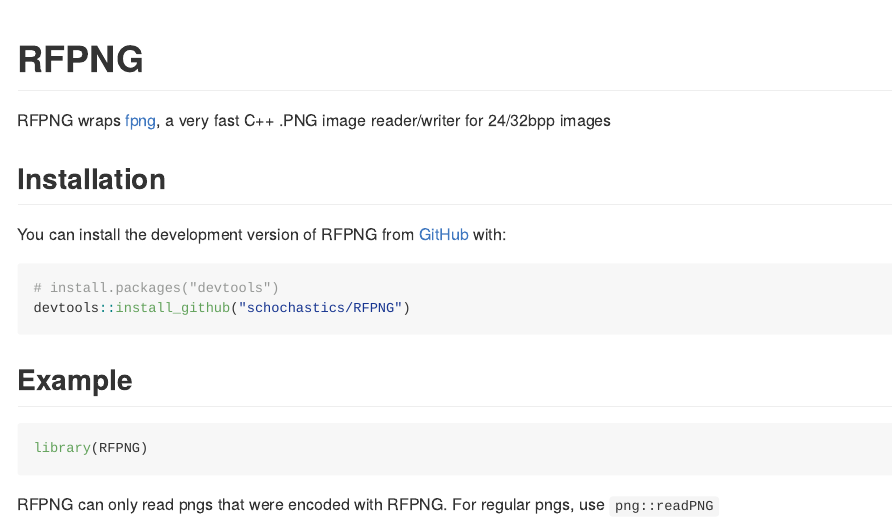
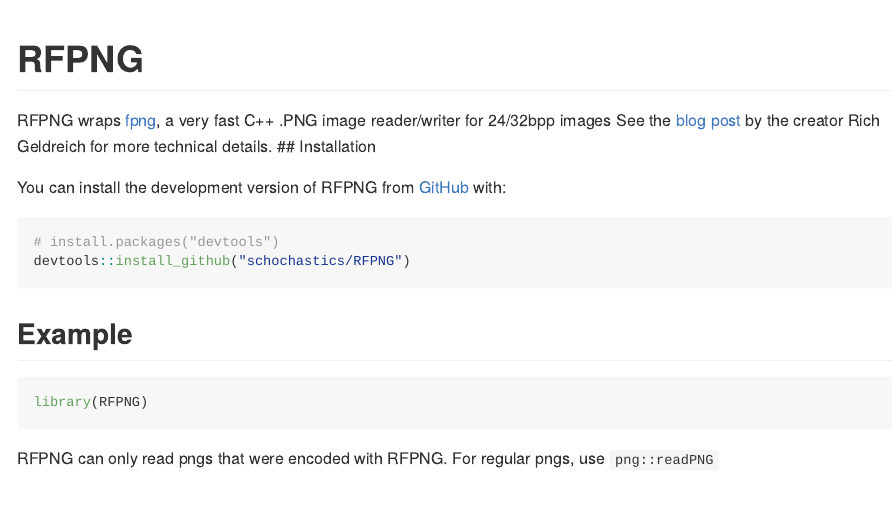
Before and after one commit to schochastics/RFPNG, an R Markdown document (README.Rmd): the page in a window 1100 px wide, from its top. The pictures show the output file README.md that the author committed with the source, drawn offline in the style of GitHub.

Commit message:
added reference

```diff
--- a/README.Rmd
+++ b/README.Rmd
@@ -19,7 +19,7 @@
 <!-- badges: end -->
 
 RFPNG wraps [fpng](https://github.com/richgel999/fpng), a very fast C++ .PNG image reader/writer for 24/32bpp images
-
+See the [blog post](http://richg42.blogspot.com/2023/12/announcing-cpng-compatible-network.html) by the creator Rich Geldreich for more technical details.
 ## Installation
 
 You can install the development version of RFPNG from [GitHub](https://github.com/) with:
```
Also changed, not shown: README.md.
